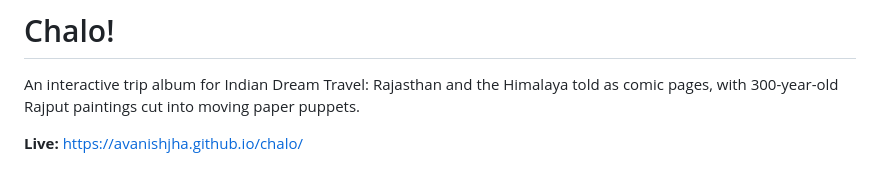
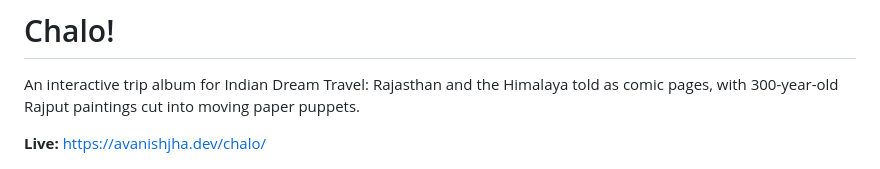
Before and after one commit to avanishjha/chalo, a Markdown page: README.md, the part around the change. GitHub-like rendering.

Commit message:
Point the README at the live custom-domain URL
Co-Authored-By: Claude Opus 5.5 <noreply@anthropic.com>

```diff
--- a/README.md
+++ b/README.md
@@ -2,7 +2,7 @@
 
 An interactive trip album for Indian Dream Travel: Rajasthan and the Himalaya told as comic pages, with 300-year-old Rajput paintings cut into moving paper puppets.
 
-**Live:** https://avanishjha.github.io/chalo/
+**Live:** https://avanishjha.dev/chalo/
 
 ![The Chalo! hero: a Mewar painting of a prince on a blue horse inside a cusped arch, with the Chalo! wordmark](preview.jpg)
 
```
